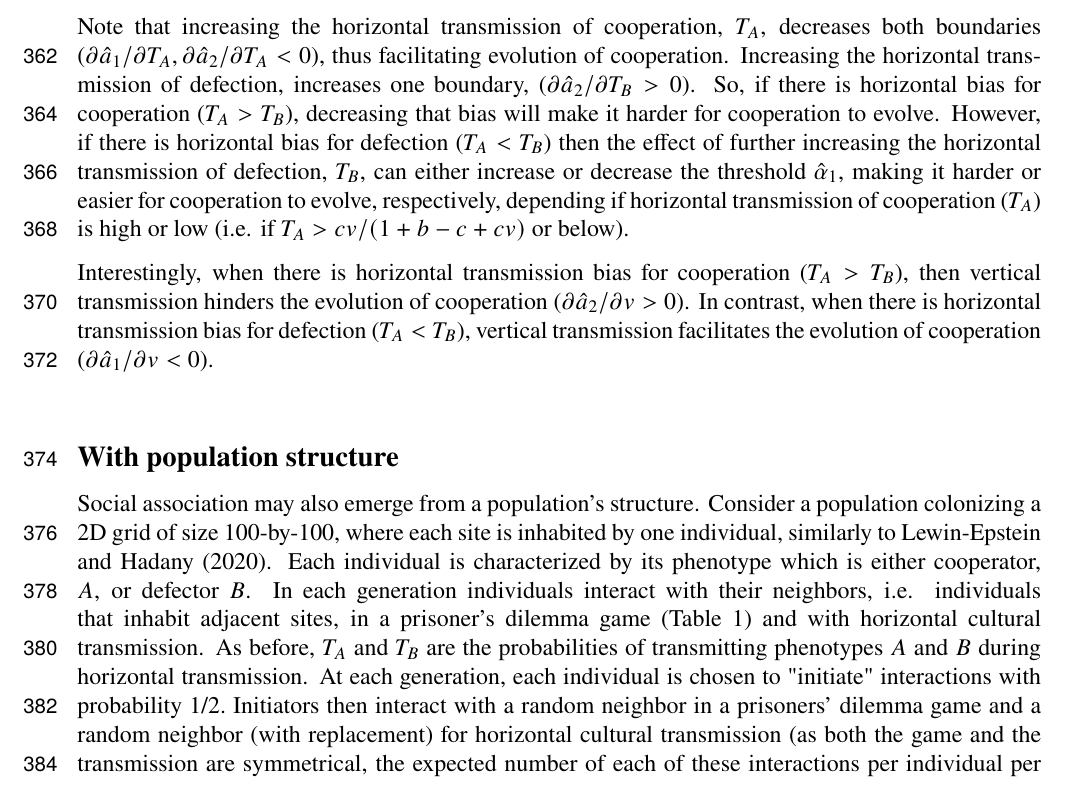
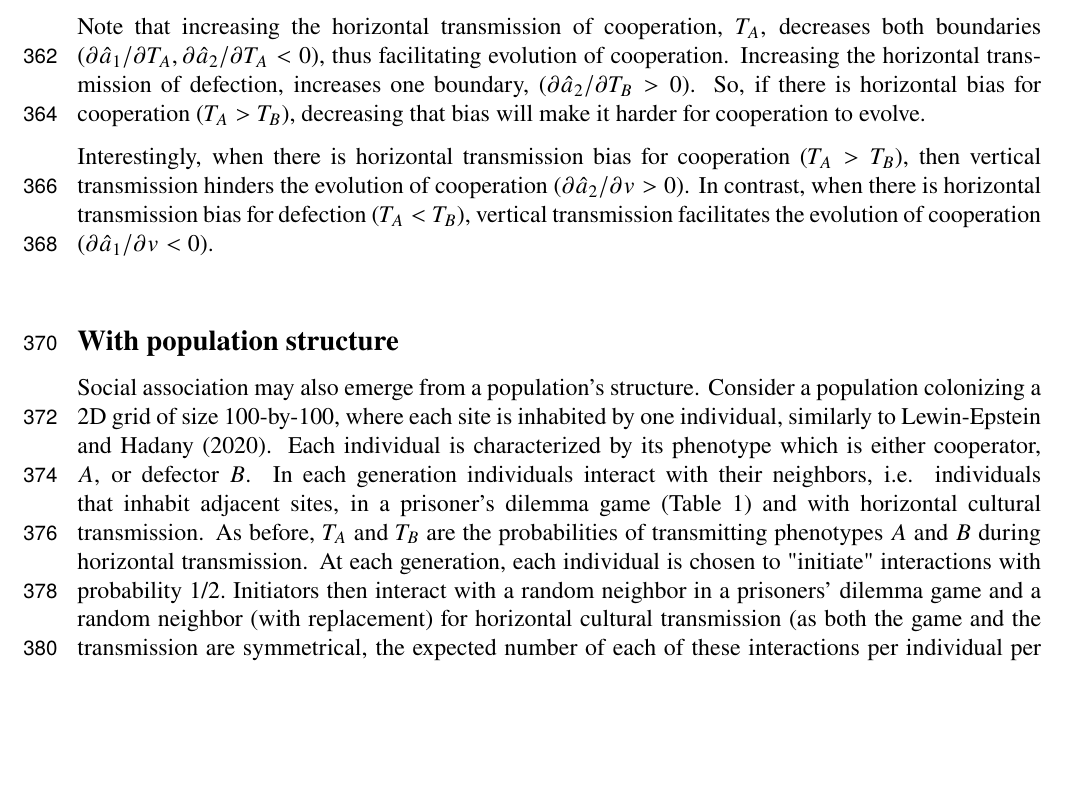
Before and after one commit to yoavram-lab/CulturalCooperation, a LaTeX paper (ms/main.tex): part of page 11 of 23, cut so that both start at the same text, the shorter picture padded with empty space. Compiled offline with pdfLaTeX.

Commit message:
small changes and added TODOs during talking with DC

```diff
--- a/ms/main.tex
+++ b/ms/main.tex
@@ -766,14 +768,15 @@ Cooperation will increase from rarity if social association is high enough, spec
     \end{equation}
 \end{corollary}
 \autoref{fig:result3}cd illustrates this conditions.
+%TODO fix for increasing from rarity, only using a2
 
 Note that increasing the horizontal transmission of cooperation, $T_A$, decreases both boundaries ($\partial \hat a_1 / \partial T_A, \partial \hat a_2 / \partial T_A < 0$), thus facilitating evolution of cooperation.
 Increasing the horizontal transmission of defection, increases one boundary, ($\partial \hat a_2 / \partial T_B > 0$).
 So, if there is horizontal bias for cooperation ($T_A>T_B$), decreasing that bias will make it harder for cooperation to evolve.
-However, if there is horizontal bias for defection ($T_A<T_B$) then the effect of further increasing the horizontal transmission of defection, $T_B$, can either increase or decrease the threshold $\hat\alpha_1$, making it harder or easier for cooperation to evolve, respectively, depending if horizontal transmission of cooperation ($T_A$) is high or low (i.e. if $T_A > cv/(1+b-c+cv)$ or below).
 
 Interestingly, when there is horizontal transmission bias for cooperation ($T_A>T_B$), then vertical transmission hinders the evolution of cooperation ($\partial \hat a_2 / \partial v > 0$). In contrast, when there is horizontal transmission bias for defection ($T_A<T_B$), vertical transmission facilitates the evolution of cooperation ($\partial \hat a_1 / \partial v < 0$).
 \\
+%TODO switch corollary 7 and 6
 
 
 %%%%%%%%%%%%%%%%%%%%%%%%%%%%%%%%%%%%%%%%%%%%%%%%
@@ -784,10 +787,10 @@ Consider a  population colonizing a 2D grid of size 100-by-100, where each site
 Each individual is characterized by its phenotype which is either cooperator, $A$, or defector $B$.
 In each generation individuals interact with their neighbors, i.e. individuals that inhabit adjacent sites, in a prisoner's dilemma game (\autoref{table:prisoner_payoff}) and with horizontal cultural transmission.
 As before, $T_A$ and $T_B$ are the probabilities of transmitting phenotypes $A$ and $B$ during horizontal transmission.
-At each generation, each individual is chosen to "initiate" interactions with probability 1/2.\ %"with probability 1/2" not clear - MWF
+At each generation, each individual is chosen to "initiate" interactions with probability 1/2.\ %TODO "with probability 1/2" not clear - MWF
 Initiators then interact with a random neighbor in a prisoners' dilemma game and a random neighbor (with replacement) for horizontal cultural transmission (as both the game and the transmission are symmetrical, the expected number of each of these interactions per individual per generation is 1).
 Therefore, the effective social association $\alpha$ in this model is the probability that the same neighbor is picked for both interactions, or $\alpha=1/m$, where $m$ is the number of neighbors. On an infinite grid, $m=8$, but on a finite grid $m$ can be lower in edge neighborhoods close to the grid border.
-%How are A, B initialized on the grid? – MWF
+%TODO How are A, B initialized on the grid? – MWF
 
 The order of the interactions across the lattice at each generation is random.
 After all interactions take place, and individual's fitness is determined by
```
Also changed, not shown: ms/main.pdf, ms/main.tex (8 more changed lines).
